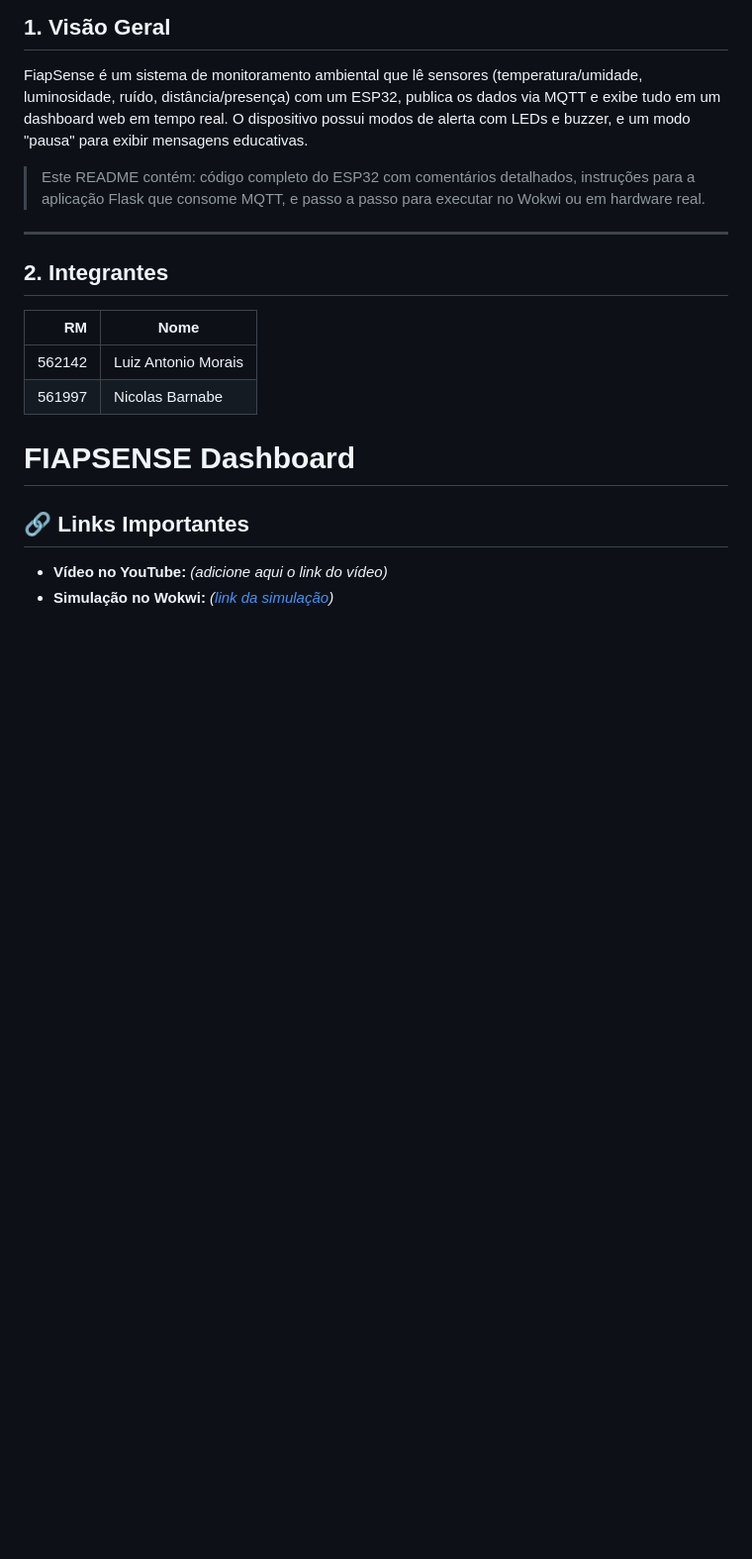
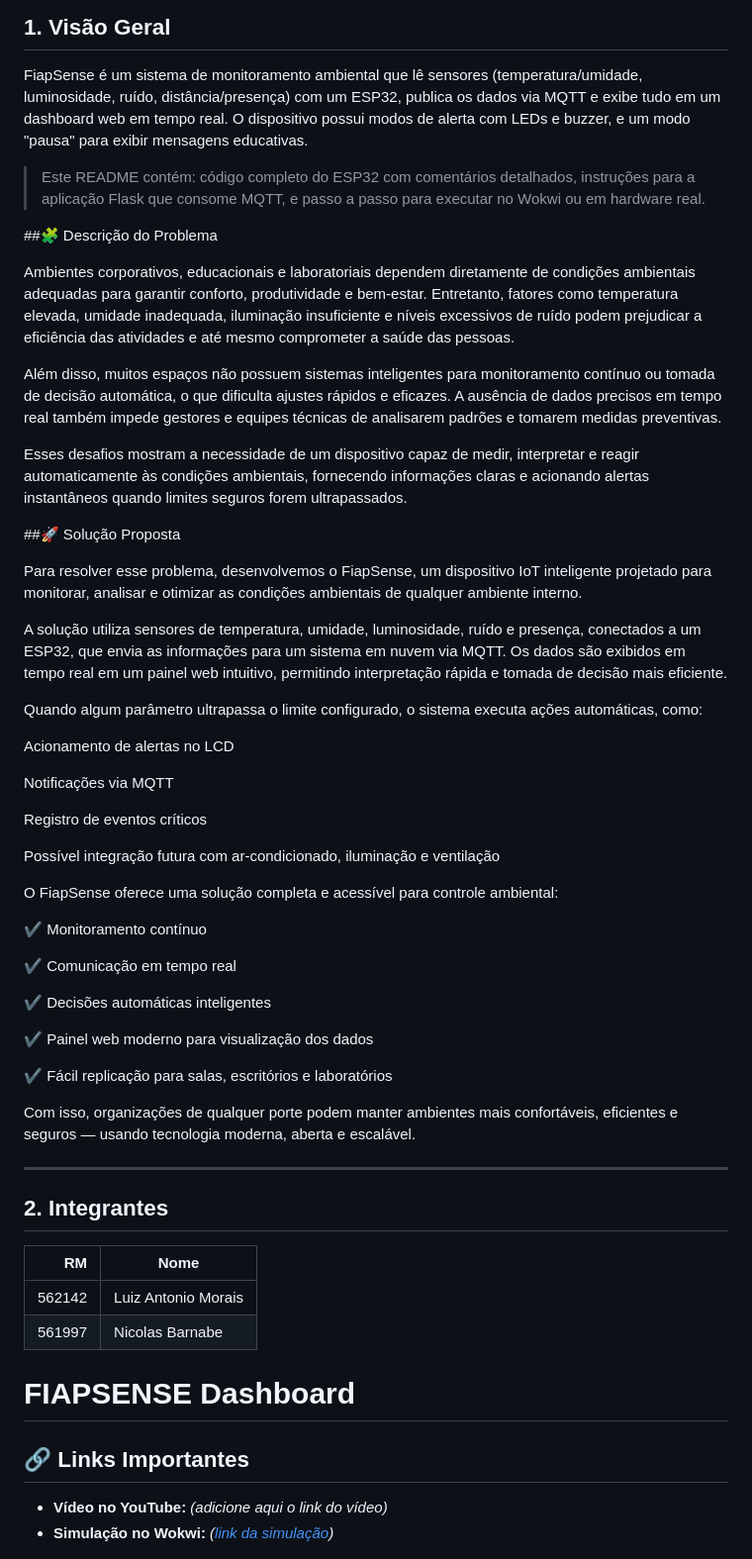
Before and after one commit to Luiz8734/GS_Sala_inteligente, a Markdown page: README.md, the part around the change. Shown at 99% size. Drawn GitHub-style; blank space fills up the shorter version.

```diff
--- a/README.md
+++ b/README.md
@@ -28,6 +28,47 @@
 FiapSense é um sistema de monitoramento ambiental que lê sensores (temperatura/umidade, luminosidade, ruído, distância/presença) com um ESP32, publica os dados via MQTT e exibe tudo em um dashboard web em tempo real. O dispositivo possui modos de alerta com LEDs e buzzer, e um modo "pausa" para exibir mensagens educativas.
 
 > Este README contém: código completo do ESP32 com comentários detalhados, instruções para a aplicação Flask que consome MQTT, e passo a passo para executar no Wokwi ou em hardware real.
+
+##🧩 Descrição do Problema
+
+Ambientes corporativos, educacionais e laboratoriais dependem diretamente de condições ambientais adequadas para garantir conforto, produtividade e bem-estar. Entretanto, fatores como temperatura elevada, umidade inadequada, iluminação insuficiente e níveis excessivos de ruído podem prejudicar a eficiência das atividades e até mesmo comprometer a saúde das pessoas.
+
+Além disso, muitos espaços não possuem sistemas inteligentes para monitoramento contínuo ou tomada de decisão automática, o que dificulta ajustes rápidos e eficazes. A ausência de dados precisos em tempo real também impede gestores e equipes técnicas de analisarem padrões e tomarem medidas preventivas.
+
+Esses desafios mostram a necessidade de um dispositivo capaz de medir, interpretar e reagir automaticamente às condições ambientais, fornecendo informações claras e acionando alertas instantâneos quando limites seguros forem ultrapassados.
+
+##🚀 Solução Proposta
+
+Para resolver esse problema, desenvolvemos o FiapSense, um dispositivo IoT inteligente projetado para monitorar, analisar e otimizar as condições ambientais de qualquer ambiente interno.
+
+A solução utiliza sensores de temperatura, umidade, luminosidade, ruído e presença, conectados a um ESP32, que envia as informações para um sistema em nuvem via MQTT. Os dados são exibidos em tempo real em um painel web intuitivo, permitindo interpretação rápida e tomada de decisão mais eficiente.
+
+Quando algum parâmetro ultrapassa o limite configurado, o sistema executa ações automáticas, como:
+
+Acionamento de alertas no LCD
+
+Notificações via MQTT
+
+Registro de eventos críticos
+
+Possível integração futura com ar-condicionado, iluminação e ventilação
+
+O FiapSense oferece uma solução completa e acessível para controle ambiental:
+
+✔ Monitoramento contínuo
+
+✔ Comunicação em tempo real
+
+✔ Decisões automáticas inteligentes
+
+✔ Painel web moderno para visualização dos dados
+
+✔ Fácil replicação para salas, escritórios e laboratórios
+
+Com isso, organizações de qualquer porte podem manter ambientes mais confortáveis, eficientes e seguros — usando tecnologia moderna, aberta e escalável.
+
+
+
 
 ---
 
```
